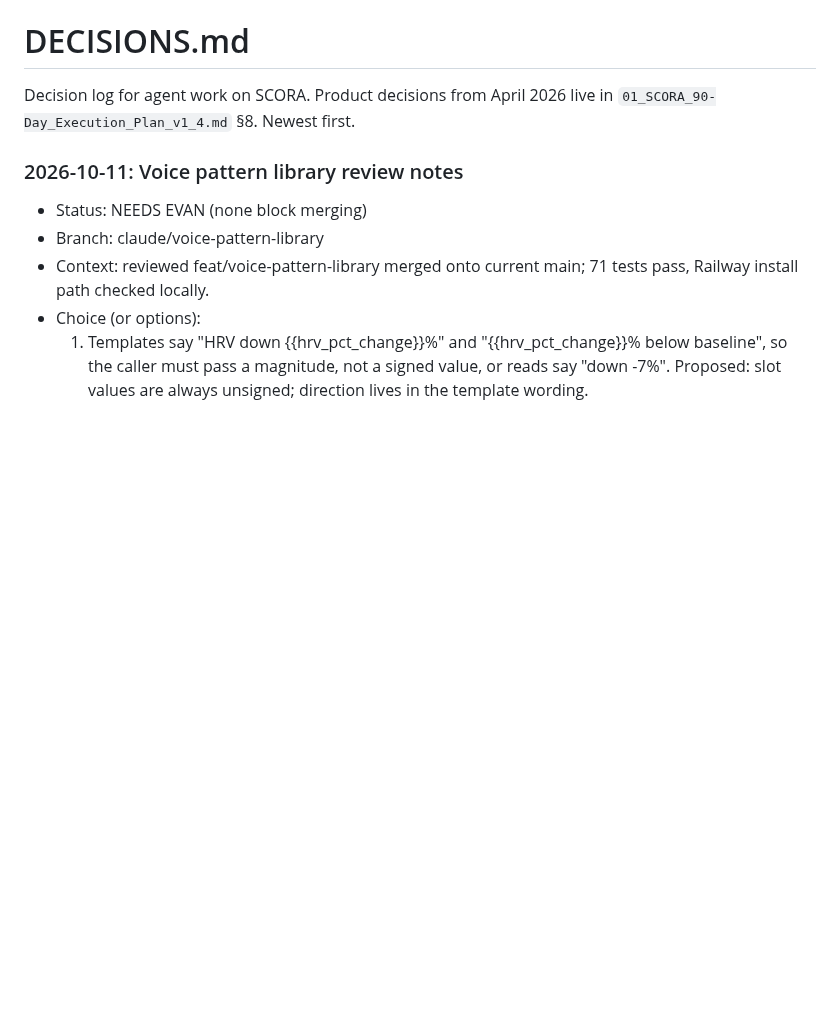
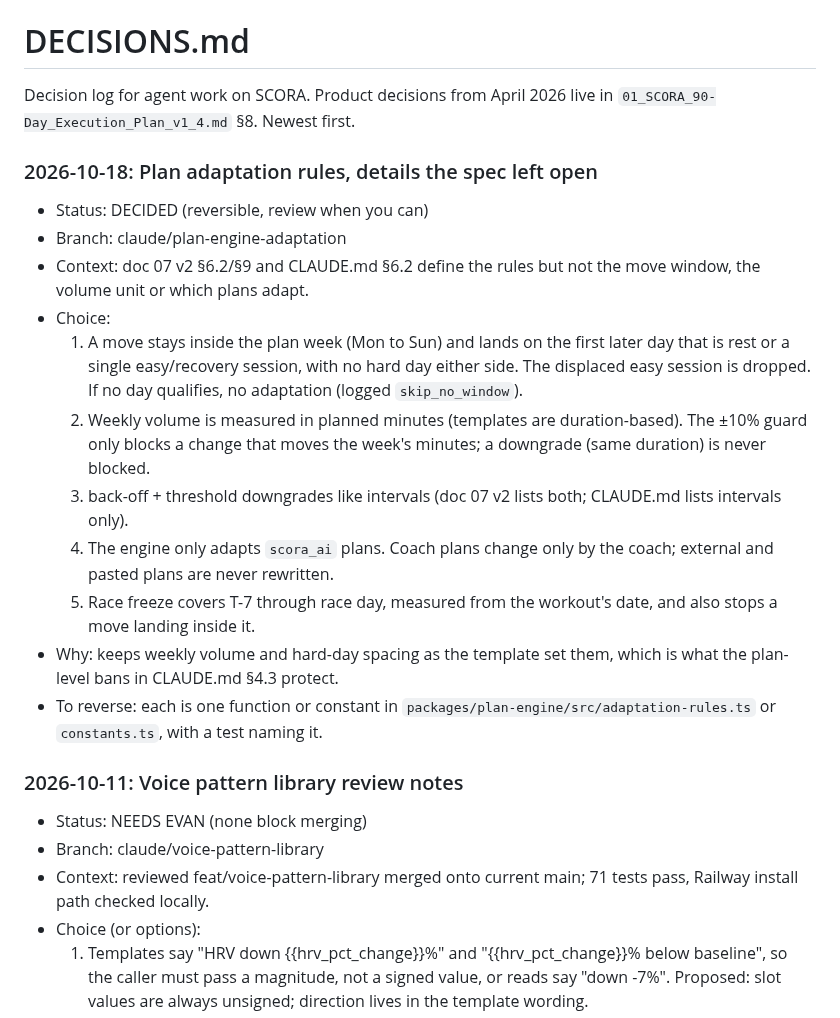
Before and after one commit to evanwilliamk/scora, a Markdown page: DECISIONS.md, the part around the change. GitHub-like rendering; blank space fills up the shorter version.

Commit message:
docs: plan engine items in PLAN.md, adaptation decisions logged
Co-Authored-By: Claude Opus 5.5 <noreply@anthropic.com>

```diff
--- a/DECISIONS.md
+++ b/DECISIONS.md
@@ -1,6 +1,19 @@
 # DECISIONS.md
 
 Decision log for agent work on SCORA. Product decisions from April 2026 live in `01_SCORA_90-Day_Execution_Plan_v1_4.md` §8. Newest first.
+
+### 2026-10-18: Plan adaptation rules, details the spec left open
+- Status: DECIDED (reversible, review when you can)
+- Branch: claude/plan-engine-adaptation
+- Context: doc 07 v2 §6.2/§9 and CLAUDE.md §6.2 define the rules but not the move window, the volume unit or which plans adapt.
+- Choice:
+  1. A move stays inside the plan week (Mon to Sun) and lands on the first later day that is rest or a single easy/recovery session, with no hard day either side. The displaced easy session is dropped. If no day qualifies, no adaptation (logged `skip_no_window`).
+  2. Weekly volume is measured in planned minutes (templates are duration-based). The ±10% guard only blocks a change that moves the week's minutes; a downgrade (same duration) is never blocked.
+  3. back-off + threshold downgrades like intervals (doc 07 v2 lists both; CLAUDE.md lists intervals only).
+  4. The engine only adapts `scora_ai` plans. Coach plans change only by the coach; external and pasted plans are never rewritten.
+  5. Race freeze covers T-7 through race day, measured from the workout's date, and also stops a move landing inside it.
+- Why: keeps weekly volume and hard-day spacing as the template set them, which is what the plan-level bans in CLAUDE.md §4.3 protect.
+- To reverse: each is one function or constant in `packages/plan-engine/src/adaptation-rules.ts` or `constants.ts`, with a test naming it.
 
 ### 2026-10-11: Voice pattern library review notes
 - Status: NEEDS EVAN (none block merging)
```
Also changed, not shown: PLAN.md (+9 -0 lines).
